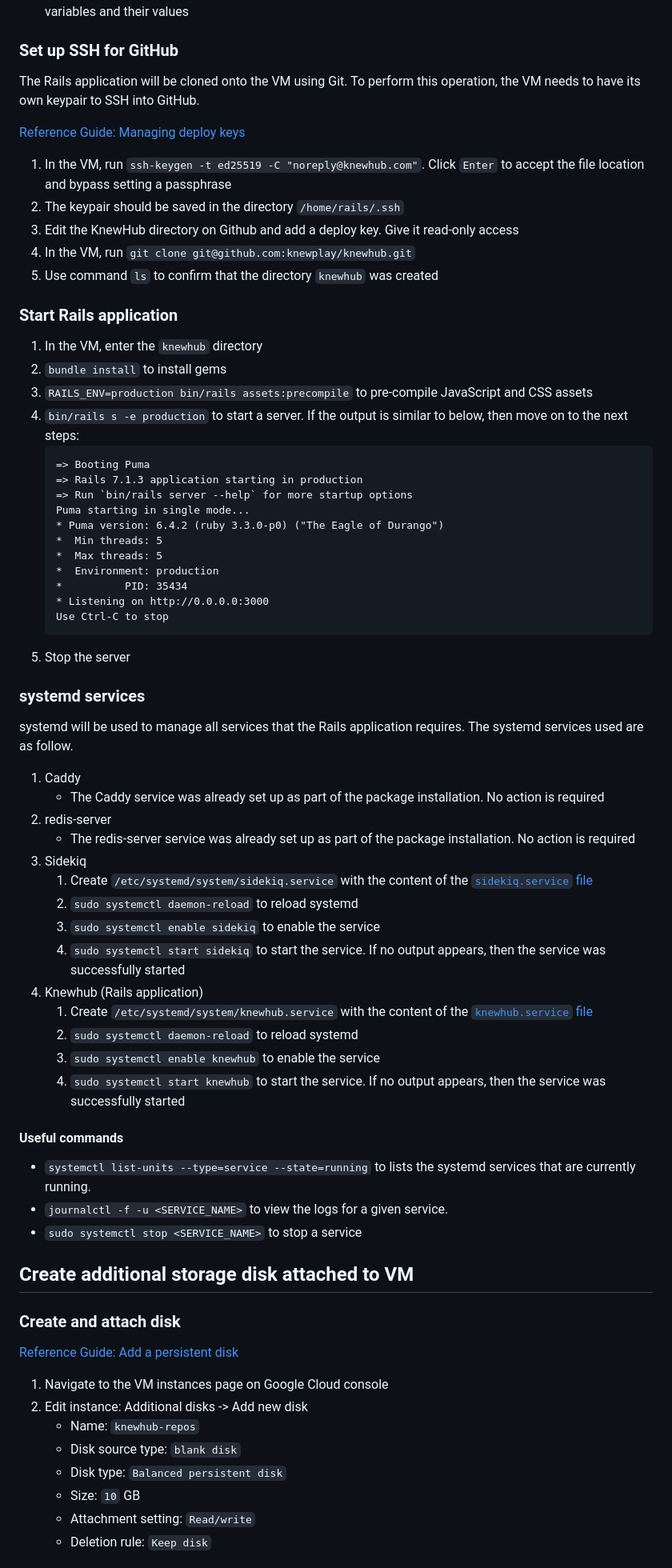
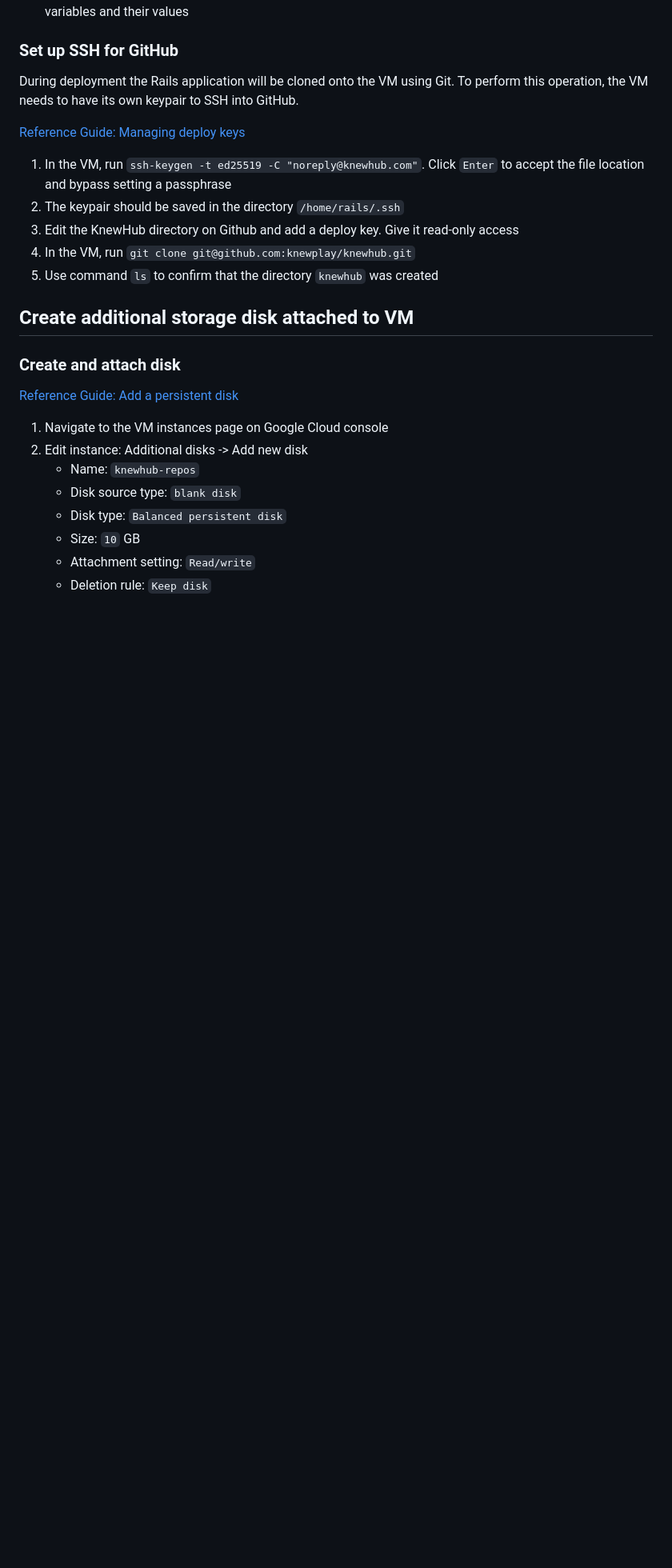
Before and after one commit to knewplay/knewhub, a Markdown page: deployment-guide.md, the part around the change printed below. Shown: that part at 80% size. Rendered like a GitHub page; blank space fills up the shorter version.

Commit message:
Remove start Rails application section and change order of sections

````diff
--- a/deployment-guide.md
+++ b/deployment-guide.md
@@ -180,7 +176,7 @@ Environment variables are set by fetching secrets from Secret Manager. This is d
 
 ### Set up SSH for GitHub
 
-The Rails application will be cloned onto the VM using Git. To perform this operation, the VM needs to have its own keypair to SSH into GitHub.
+During deployment the Rails application will be cloned onto the VM using Git. To perform this operation, the VM needs to have its own keypair to SSH into GitHub.
 
 [Reference Guide: Managing deploy keys](https://docs.github.com/en/authentication/connecting-to-github-with-ssh/managing-deploy-keys#deploy-keys)
 
@@ -189,52 +185,6 @@ The Rails application will be cloned onto the VM using Git. To perform this oper
 3. Edit the KnewHub directory on Github and add a deploy key. Give it read-only access
 4. In the VM, run `git clone git@github.com:knewplay/knewhub.git`
 5. Use command `ls` to confirm that the directory `knewhub` was created
-
-### Start Rails application
-
-1. In the VM, enter the `knewhub` directory
-2. `bundle install` to install gems
-3. `RAILS_ENV=production bin/rails assets:precompile` to pre-compile JavaScript and CSS assets
-4. `bin/rails s -e production` to start a server. If the output is similar to below, then move on to the next steps:
-    ```
-    => Booting Puma
-    => Rails 7.1.3 application starting in production
-    => Run `bin/rails server --help` for more startup options
-    Puma starting in single mode...
-    * Puma version: 6.4.2 (ruby 3.3.0-p0) ("The Eagle of Durango")
-    *  Min threads: 5
-    *  Max threads: 5
-    *  Environment: production
-    *          PID: 35434
-    * Listening on http://0.0.0.0:3000
-    Use Ctrl-C to stop
-    ```
-5. Stop the server
-
-### systemd services
-
-systemd will be used to manage all services that the Rails application requires. The systemd services used are as follow.
-
-1. Caddy
-    * The Caddy service was already set up as part of the package installation. No action is required
-2. redis-server
-    * The redis-server service was already set up as part of the package installation. No action is required
-3. Sidekiq
-    1. Create `/etc/systemd/system/sidekiq.service` with the content of the [`sidekiq.service` file](/deployment/files/sidekiq.service)
-    2. `sudo systemctl daemon-reload` to reload systemd
-    3. `sudo systemctl enable sidekiq` to enable the service
-    4. `sudo systemctl start sidekiq` to start the service. If no output appears, then the service was successfully started
-4. Knewhub (Rails application)
-    1. Create `/etc/systemd/system/knewhub.service` with the content of the [`knewhub.service` file](/deployment/files/knewhub.service)
-    2. `sudo systemctl daemon-reload` to reload systemd
-    3. `sudo systemctl enable knewhub` to enable the service
-    4. `sudo systemctl start knewhub` to start the service. If no output appears, then the service was successfully started
-
-#### Useful commands
-
-* `systemctl list-units --type=service --state=running` to lists the systemd services that are currently running.
-* `journalctl -f -u <SERVICE_NAME>` to view the logs for a given service.
-* `sudo systemctl stop <SERVICE_NAME>` to stop a service
 
 ## Create additional storage disk attached to VM
 
````
Also changed, not shown: other parts of deployment-guide.md (+10 -18 lines).
